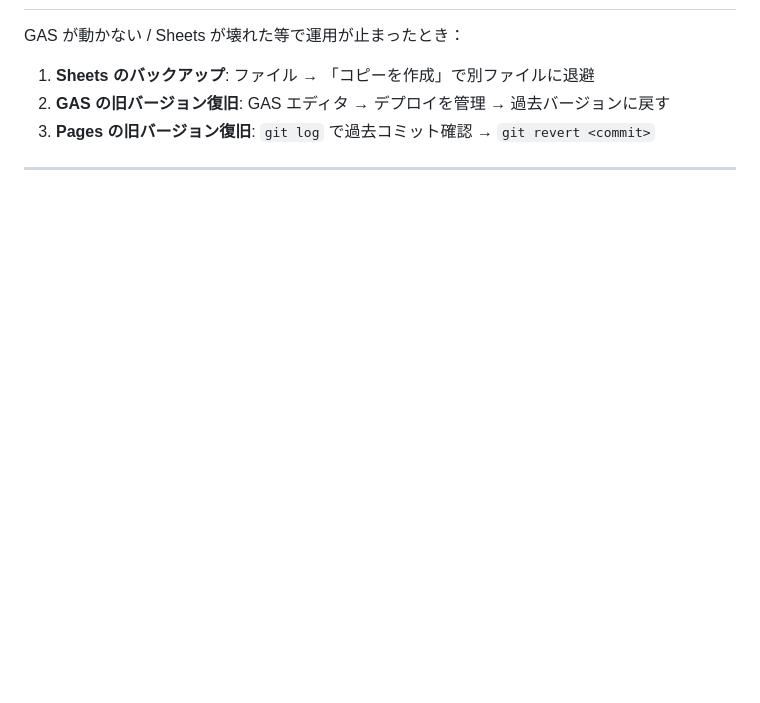
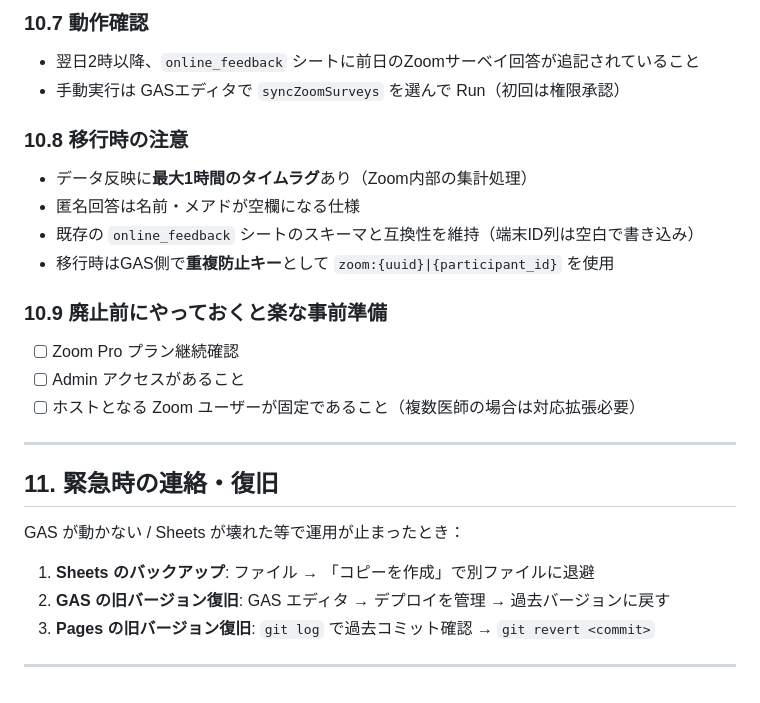
Before and after one commit to Cotovia-Cotovia/cotovia-feedback, a Markdown page: DEPLOYMENT.md, the part around one of its changes. Rendered like a GitHub page; blank space fills up the shorter version.

Commit message:
Add section 10: future migration guide for Zoom internal Survey + API sync

```diff
--- a/DEPLOYMENT.md
+++ b/DEPLOYMENT.md
@@ -336,3 +389,21 @@ cotovia-feedback/
+### 10.7 動作確認
+- 翌日2時以降、`online_feedback` シートに前日のZoomサーベイ回答が追記されていること
+- 手動実行は GASエディタで `syncZoomSurveys` を選んで Run（初回は権限承認）
+
+### 10.8 移行時の注意
+- データ反映に**最大1時間のタイムラグ**あり（Zoom内部の集計処理）
+- 匿名回答は名前・メアドが空欄になる仕様
+- 既存の `online_feedback` シートのスキーマと互換性を維持（端末ID列は空白で書き込み）
+- 移行時はGAS側で**重複防止キー**として `zoom:{uuid}|{participant_id}` を使用
+
+### 10.9 廃止前にやっておくと楽な事前準備
+- [ ] Zoom Pro プラン継続確認
+- [ ] Admin アクセスがあること
+- [ ] ホストとなる Zoom ユーザーが固定であること（複数医師の場合は対応拡張必要）
+
+---
+
+## 11. 緊急時の連絡・復旧
 
 GAS が動かない / Sheets が壊れた等で運用が止まったとき：
 
```
Also changed, not shown: other parts of DEPLOYMENT.md (+54 -1 lines).
